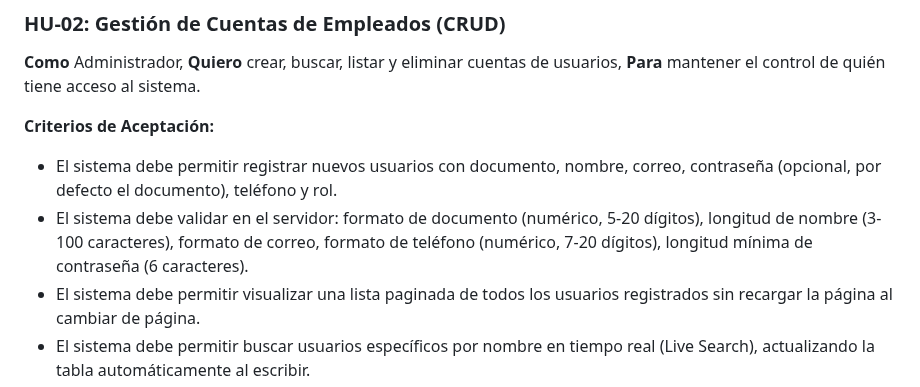
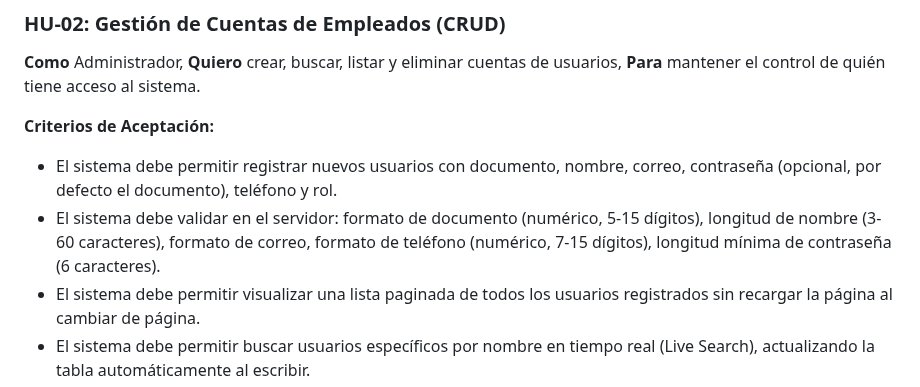
Before and after one commit to Santiago072/SistemaSodicol, a Markdown page: docs/Especificacion_Requisitos.md, the part around the change. Rendered like a GitHub page.

```diff
--- a/docs/Especificacion_Requisitos.md
+++ b/docs/Especificacion_Requisitos.md
@@ -73,7 +73,7 @@ De acuerdo con el diagrama de modularización, el sistema se divide en:
 
 **Criterios de Aceptación:**
 - El sistema debe permitir registrar nuevos usuarios con documento, nombre, correo, contraseña (opcional, por defecto el documento), teléfono y rol.
-- El sistema debe validar en el servidor: formato de documento (numérico, 5-20 dígitos), longitud de nombre (3-100 caracteres), formato de correo, formato de teléfono (numérico, 7-20 dígitos), longitud mínima de contraseña (6 caracteres).
+- El sistema debe validar en el servidor: formato de documento (numérico, 5-15 dígitos), longitud de nombre (3-60 caracteres), formato de correo, formato de teléfono (numérico, 7-15 dígitos), longitud mínima de contraseña (6 caracteres).
 - El sistema debe permitir visualizar una lista paginada de todos los usuarios registrados sin recargar la página al cambiar de página.
 - El sistema debe permitir buscar usuarios específicos por nombre en tiempo real (Live Search), actualizando la tabla automáticamente al escribir.
 - Las eliminaciones de usuarios se deben procesar en segundo plano desapareciendo la fila afectada suavemente.
```
Also changed, not shown: CHANGELOG.md (+9 -0 lines), docs/Manual_de_Usuario.md (+8 -8 lines).
